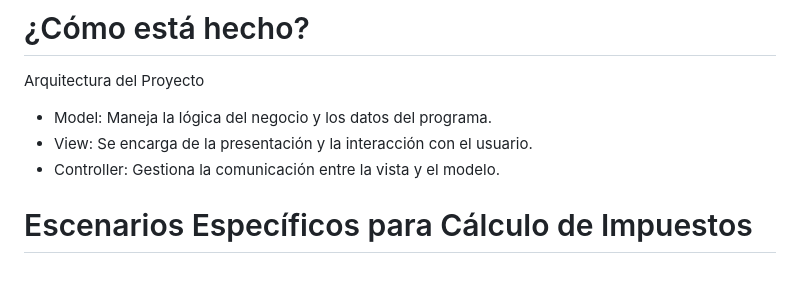
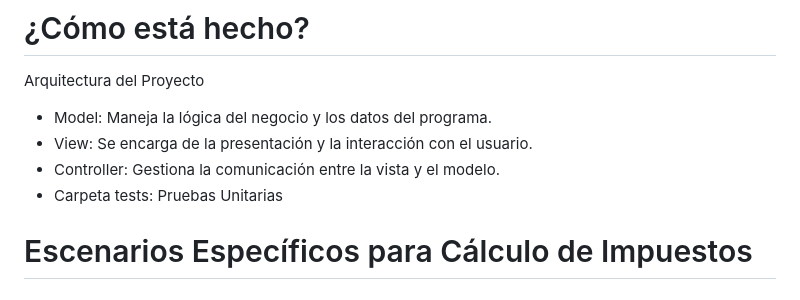
Before and after one commit to juanfer2006/Calculadora-Impuestos, a Markdown page: README.md, the part around the change. Drawn GitHub-style.

```diff
--- a/README.md
+++ b/README.md
@@ -21,6 +21,7 @@ Arquitectura del Proyecto
 - Model: Maneja la lógica del negocio y los datos del programa.
 - View: Se encarga de la presentación y la interacción con el usuario.
 - Controller: Gestiona la comunicación entre la vista y el modelo.
+- Carpeta tests: Pruebas Unitarias
 
 
 
```
